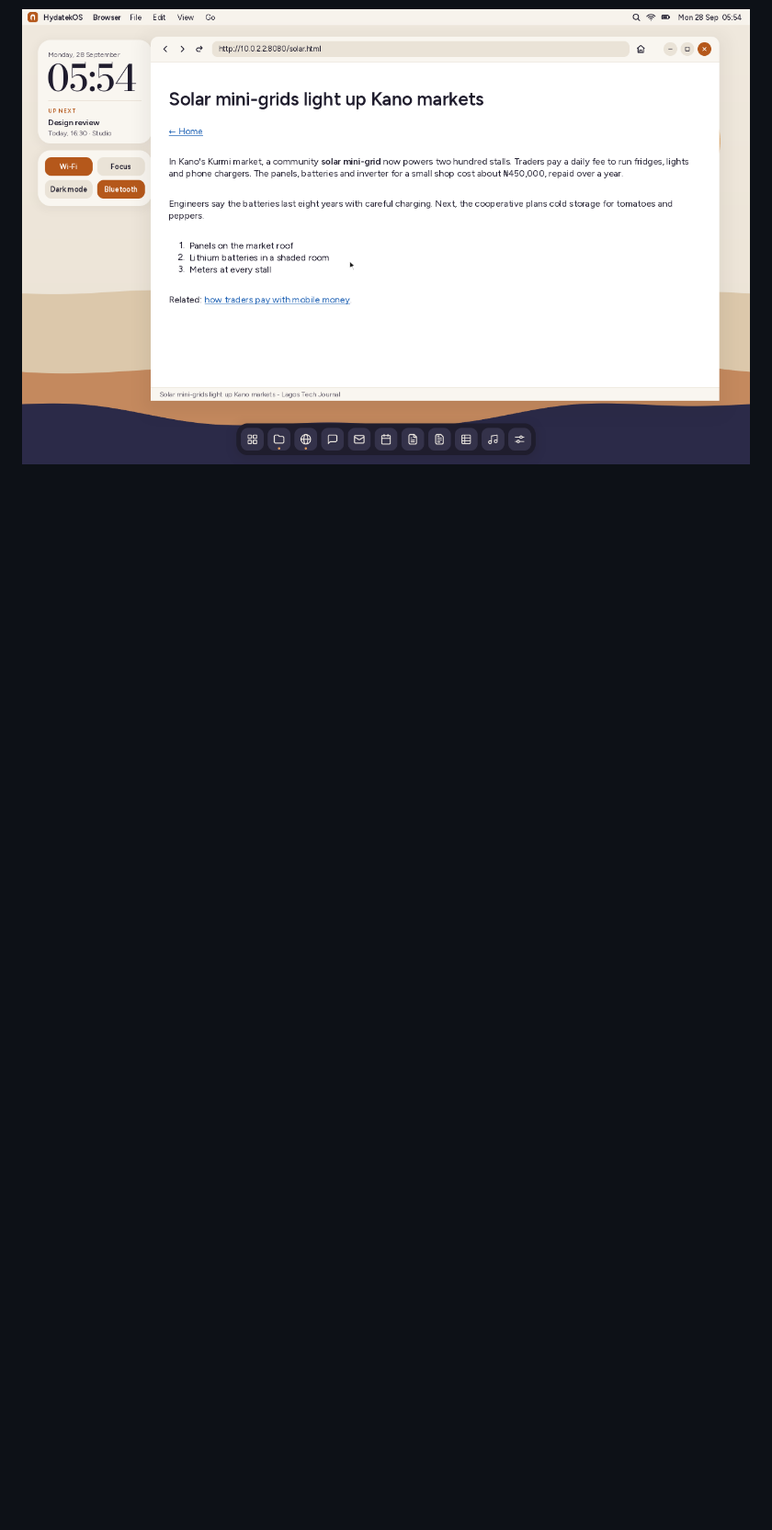
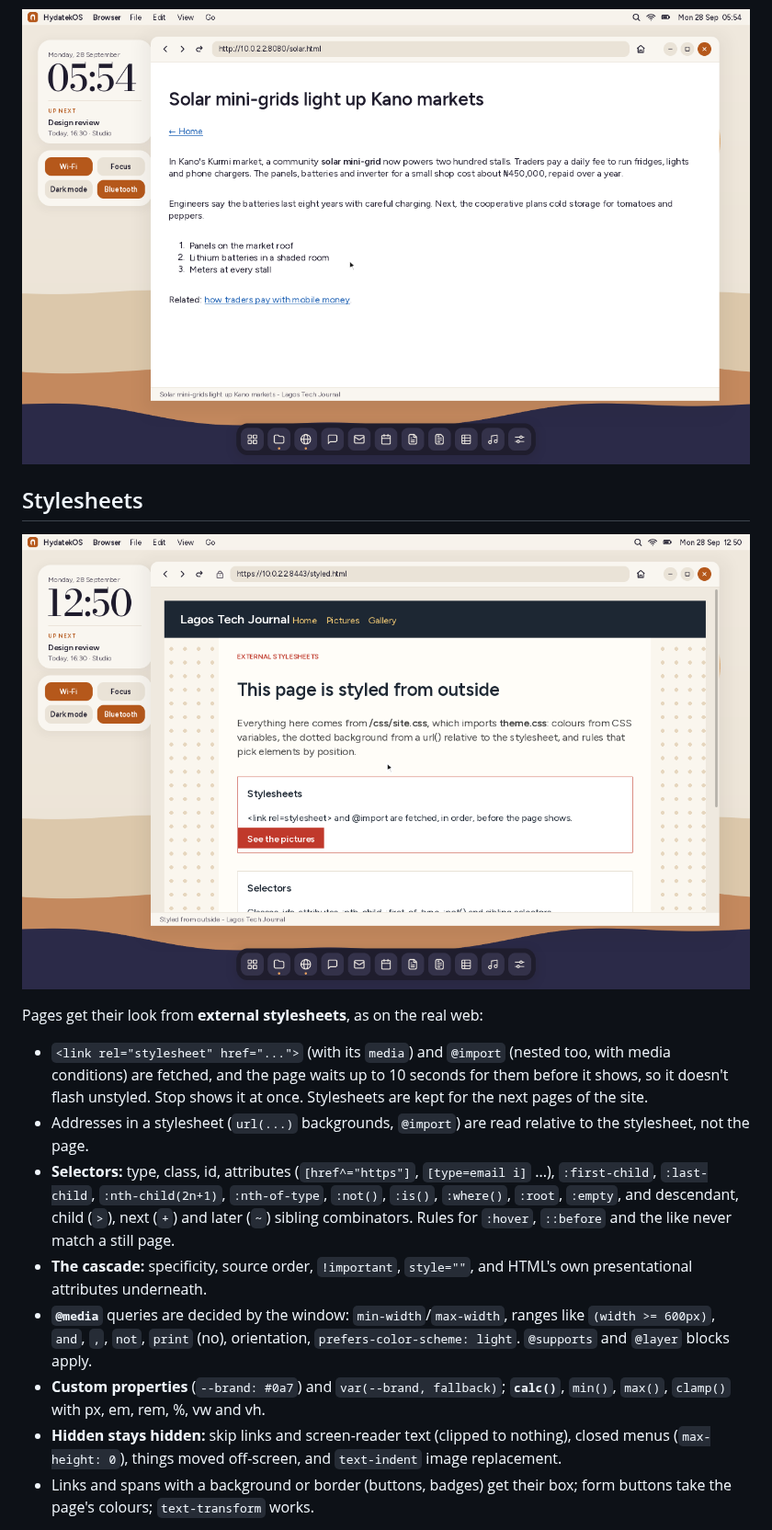
Before and after one commit to AndClaudeAI/HydatekOS, a Markdown page: docs/BROWSER.md, the part around one of its changes. Shown at 92% size. Drawn GitHub-style; pictures changed too: docs/screenshots/browser-stylesheets.png (added); blank space fills up the shorter version.

```diff
--- a/docs/BROWSER.md
+++ b/docs/BROWSER.md
@@ -29,3 +28,34 @@ index and crawler. None of it comes from another browser or search engine.
   connection is secured. Plain `http://` pages get an ⓘ that says they aren't.
 
 ![An article](screenshots/browser-article.png)
+
+## Stylesheets
+
+![A page styled by an external stylesheet](screenshots/browser-stylesheets.png)
+
+Pages get their look from **external stylesheets**, as on the real web:
+
+- `<link rel="stylesheet" href="...">` (with its `media`) and `@import`
+  (nested too, with media conditions) are fetched, and the page waits up to
+  10 seconds for them before it shows, so it doesn't flash unstyled. Stop
+  shows it at once. Stylesheets are kept for the next pages of the site.
+- Addresses in a stylesheet (`url(...)` backgrounds, `@import`) are read
+  relative to the stylesheet, not the page.
+- **Selectors:** type, class, id, attributes (`[href^="https"]`,
+  `[type=email i]` ...), `:first-child`, `:last-child`, `:nth-child(2n+1)`,
+  `:nth-of-type`, `:not()`, `:is()`, `:where()`, `:root`, `:empty`, and
+  descendant, child (`>`), next (`+`) and later (`~`) sibling combinators.
+  Rules for `:hover`, `::before` and the like never match a still page.
+- **The cascade:** specificity, source order, `!important`, `style=""`, and
+  HTML's own presentational attributes underneath.
+- **`@media`** queries are decided by the window: `min-width`/`max-width`,
+  ranges like `(width >= 600px)`, `and`, `,`, `not`, `print` (no), orientation,
+  `prefers-color-scheme: light`. `@supports` and `@layer` blocks apply.
+- **Custom properties** (`--brand: #0a7`) and `var(--brand, fallback)`;
+  **`calc()`**, `min()`, `max()`, `clamp()` with px, em, rem, %, vw and vh.
+- **Hidden stays hidden:** skip links and screen-reader text (clipped to
+  nothing), closed menus (`max-height: 0`), things moved off-screen, and
+  `text-indent` image replacement.
+- Links and spans with a background or border (buttons, badges) get their
+  box; form buttons take the page's colours; `text-transform` works.
+
```
Also changed, not shown: other parts of docs/BROWSER.md (+14 -7 lines), README.md (+5 -3 lines), docs/ROADMAP.md (+2 -1 lines), docs/screenshots/browser-bootstrap.png (added), 6 other files.
